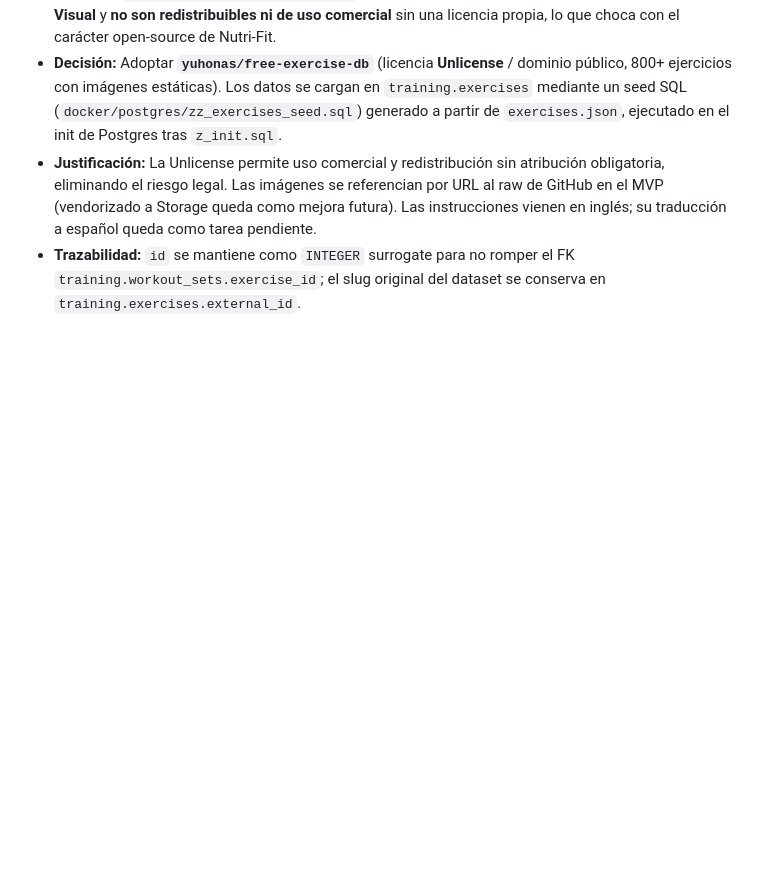
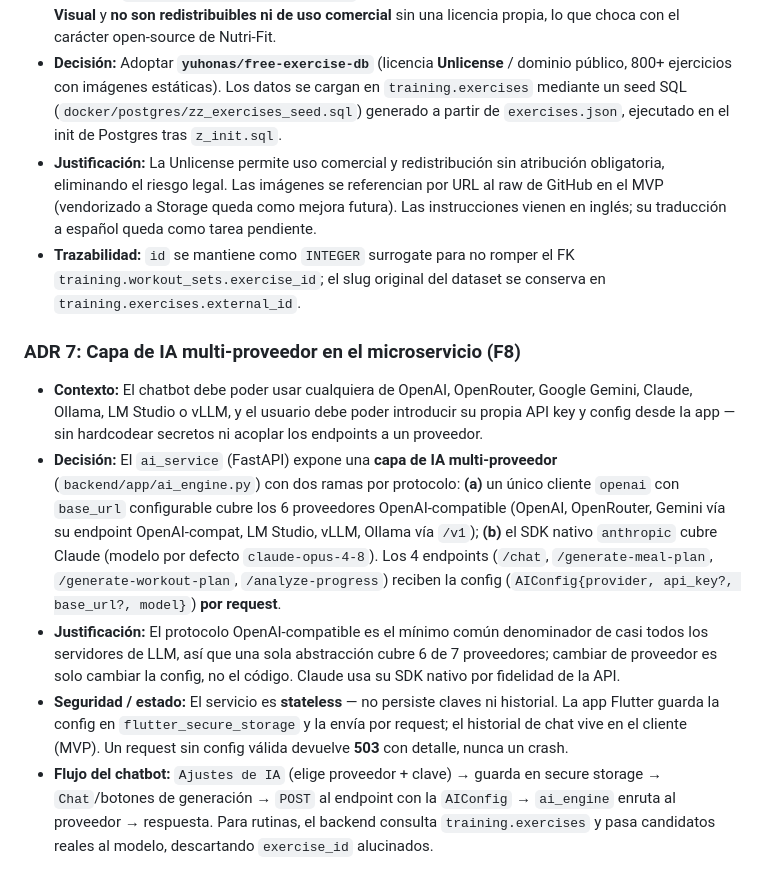
Before and after one commit to AlexPrietoRomani/nutri-fit, a Markdown page: docs/architecture/architecture.md, the part around the change. Rendered like a GitHub page; blank space fills up the shorter version.

Commit message:
docs: ADR 7 (capa de IA multi-proveedor) y dominio de IA del chatbot
Documenta en architecture.md el ADR 7: abstracción multi-proveedor (openai-compat vs anthropic), config por request desde secure storage, servicio stateless y flujo del chatbot. Amplía description_proyecto.md con el dominio de IA (chatbot que genera planes/rutinas, Q&A y coach) y los proveedores soportados.

```diff
--- a/docs/architecture/architecture.md
+++ b/docs/architecture/architecture.md
@@ -86,3 +86,10 @@ graph TB
 - **Decisión:** Adoptar **`yuhonas/free-exercise-db`** (licencia **Unlicense** / dominio público, 800+ ejercicios con imágenes estáticas). Los datos se cargan en `training.exercises` mediante un seed SQL (`docker/postgres/zz_exercises_seed.sql`) generado a partir de `exercises.json`, ejecutado en el init de Postgres tras `z_init.sql`.
 - **Justificación:** La Unlicense permite uso comercial y redistribución sin atribución obligatoria, eliminando el riesgo legal. Las imágenes se referencian por URL al raw de GitHub en el MVP (vendorizado a Storage queda como mejora futura). Las instrucciones vienen en inglés; su traducción a español queda como tarea pendiente.
 - **Trazabilidad:** `id` se mantiene como `INTEGER` surrogate para no romper el FK `training.workout_sets.exercise_id`; el slug original del dataset se conserva en `training.exercises.external_id`.
+
+### ADR 7: Capa de IA multi-proveedor en el microservicio (F8)
+- **Contexto:** El chatbot debe poder usar cualquiera de OpenAI, OpenRouter, Google Gemini, Claude, Ollama, LM Studio o vLLM, y el usuario debe poder introducir su propia API key y config desde la app — sin hardcodear secretos ni acoplar los endpoints a un proveedor.
+- **Decisión:** El `ai_service` (FastAPI) expone una **capa de IA multi-proveedor** (`backend/app/ai_engine.py`) con dos ramas por protocolo: **(a)** un único cliente `openai` con `base_url` configurable cubre los 6 proveedores OpenAI-compatible (OpenAI, OpenRouter, Gemini vía su endpoint OpenAI-compat, LM Studio, vLLM, Ollama vía `/v1`); **(b)** el SDK nativo `anthropic` cubre Claude (modelo por defecto `claude-opus-4-8`). Los 4 endpoints (`/chat`, `/generate-meal-plan`, `/generate-workout-plan`, `/analyze-progress`) reciben la config (`AIConfig{provider, api_key?, base_url?, model}`) **por request**.
+- **Justificación:** El protocolo OpenAI-compatible es el mínimo común denominador de casi todos los servidores de LLM, así que una sola abstracción cubre 6 de 7 proveedores; cambiar de proveedor es solo cambiar la config, no el código. Claude usa su SDK nativo por fidelidad de la API.
+- **Seguridad / estado:** El servicio es **stateless** — no persiste claves ni historial. La app Flutter guarda la config en `flutter_secure_storage` y la envía por request; el historial de chat vive en el cliente (MVP). Un request sin config válida devuelve **503** con detalle, nunca un crash.
+- **Flujo del chatbot:** `Ajustes de IA` (elige proveedor + clave) → guarda en secure storage → `Chat`/botones de generación → `POST` al endpoint con la `AIConfig` → `ai_engine` enruta al proveedor → respuesta. Para rutinas, el backend consulta `training.exercises` y pasa candidatos reales al modelo, descartando `exercise_id` alucinados.
```
Also changed, not shown: docs/description_proyecto.md (+1 -0 lines).
